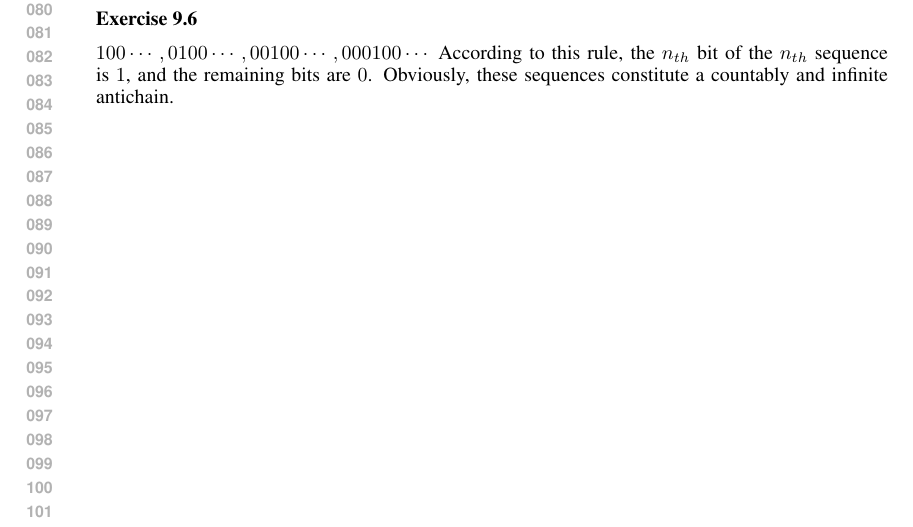
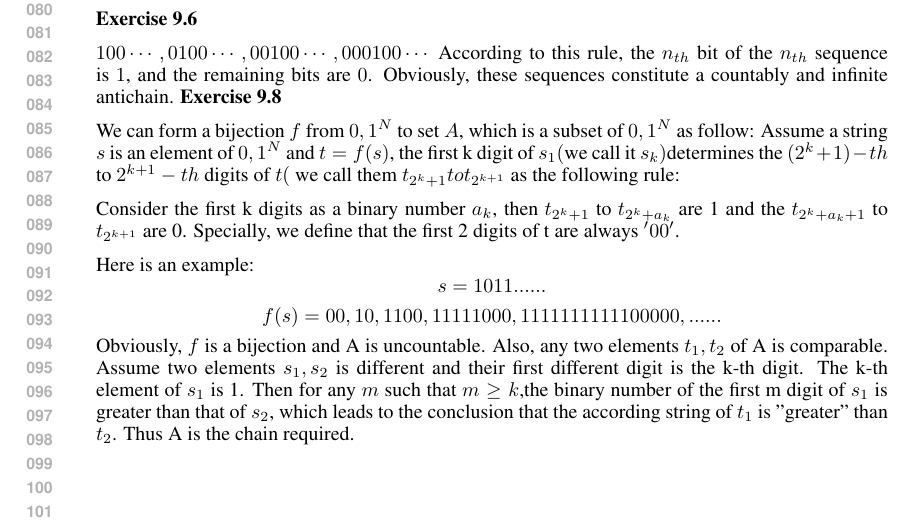
Before and after one commit to MajorDavidZhang/DeMath, a LaTeX problem sheet (HW9/HW9.tex): part of page 2 of 2, cut so that both start at the same text. Compiled offline with pdfLaTeX.

Commit message:
Update HW9.tex

```diff
--- a/HW9/HW9.tex
+++ b/HW9/HW9.tex
@@ -81,6 +81,19 @@
 
 	\textbf{Exercise 9.6}\par
 	$100\cdots,0100\cdots,00100\cdots,000100\cdots$ According to this rule, the $n_{th}$ bit of the $n_{th}$ sequence is $1$, and the remaining bits are $0$. Obviously, these sequences constitute a countably and infinite antichain.
+	\textbf{Exercise 9.8}\par
+	 We can form a bijection $f$ from ${0,1}^N$ to set $A$, which is a subset of ${0,1}^N$ as follow: Assume a string $s$ is an element of ${0,1}^N$ and  $t=f(s)$, the first k digit of $s_1 ($we call it $s_k)$determines the $(2^{k}+1)-th$ to $2^{k+1}-th $ digits of $t ($ we  call them $t_{2^k+1} to t_{2^{k+1}}$ as the following rule:\par
+
+	 	 Consider the first k digits as a binary number $a_k$, then $t_{2^k+1}$ to $t_{2^k+a_k}$ are 1 and the $t_{2^k+a_k+1}$ to $t_{2^{k+1}}$ are 0. Specially, we define that the first 2 digits of t are always $'00'$.
+
+	 Here is an example:
+	 $$
+	 s=1011......
+	 $$
+	 $$
+	 f(s)=00,10,1100,11111000,1111111111100000,......
+	 $$
+	 Obviously, $f$ is a bijection and A is uncountable. Also, any two elements $t_1,t_2$ of A is comparable. Assume two elements $s_1,s_2$ is different and their first different digit is the k-th digit. The k-th element of $s_1$ is 1. Then for any $m$ such that $m \ge k$,the binary number of the first m digit of $s_1$ is greater than that of $s_2$, which leads to the conclusion that the according string of $t_1$ is "greater" than $t_2$. Thus A is the chain required.
 
 
 \end{document}
```
